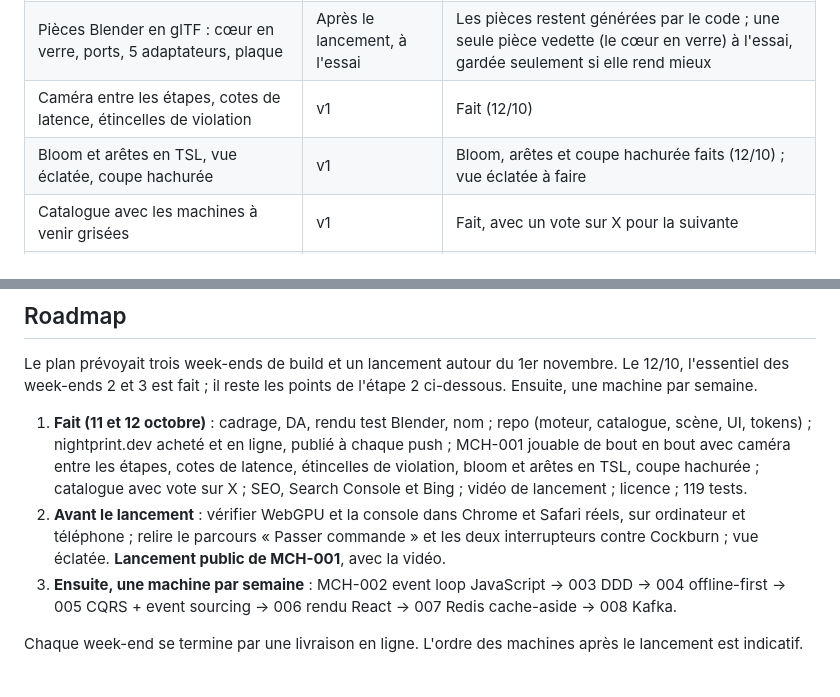
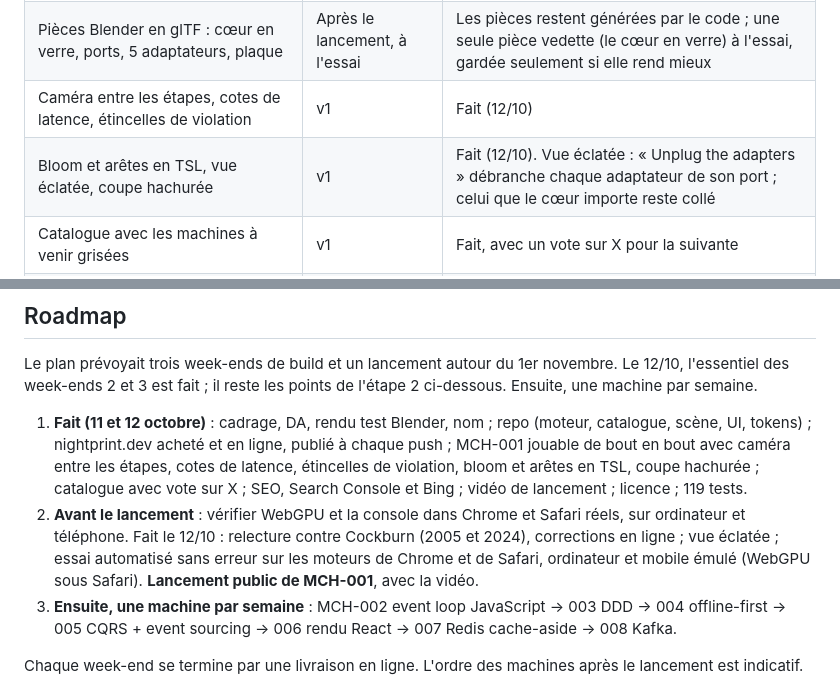
Before and after one commit to Ewen02/nightprint, a Markdown page: docs/PLAN.md, 2 parts joined by grey strips. Drawn GitHub-style.

Commit message:
docs(plan): note the review, the exploded view and the browser run

```diff
--- a/docs/PLAN.md
+++ b/docs/PLAN.md
@@ -53,7 +53,7 @@ La v1, c'est le moteur et une seule machine excellente, MCH-001. Tout le reste a
 | Design system en atomic design : tokens et 25 composants | v1 | Fait, publié en artifact |
 | Pièces Blender en glTF : cœur en verre, ports, 5 adaptateurs, plaque | Après le lancement, à l'essai | Les pièces restent générées par le code ; une seule pièce vedette (le cœur en verre) à l'essai, gardée seulement si elle rend mieux |
 | Caméra entre les étapes, cotes de latence, étincelles de violation | v1 | Fait (12/10) |
-| Bloom et arêtes en TSL, vue éclatée, coupe hachurée | v1 | Bloom, arêtes et coupe hachurée faits (12/10) ; vue éclatée à faire |
+| Bloom et arêtes en TSL, vue éclatée, coupe hachurée | v1 | Fait (12/10). Vue éclatée : « Unplug the adapters » débranche chaque adaptateur de son port ; celui que le cœur importe reste collé |
 | Catalogue avec les machines à venir grisées | v1 | Fait, avec un vote sur X pour la suivante |
 | Accessibilité : clavier, réduction des animations, contraste AA testé | v1 | En place |
 | SEO : tout le texte en HTML, JSON-LD, image de partage par machine, sitemap | v1 | Fait ; Search Console et Bing vérifiés le 12/10 |
@@ -71,7 +71,7 @@ La v1, c'est le moteur et une seule machine excellente, MCH-001. Tout le reste a
 Le plan prévoyait trois week-ends de build et un lancement autour du 1er novembre. Le 12/10, l'essentiel des week-ends 2 et 3 est fait ; il reste les points de l'étape 2 ci-dessous. Ensuite, une machine par semaine.
 
 1. **Fait (11 et 12 octobre)** : cadrage, DA, rendu test Blender, nom ; repo (moteur, catalogue, scène, UI, tokens) ; nightprint.dev acheté et en ligne, publié à chaque push ; MCH-001 jouable de bout en bout avec caméra entre les étapes, cotes de latence, étincelles de violation, bloom et arêtes en TSL, coupe hachurée ; catalogue avec vote sur X ; SEO, Search Console et Bing ; vidéo de lancement ; licence ; 119 tests.
-2. **Avant le lancement** : vérifier WebGPU et la console dans Chrome et Safari réels, sur ordinateur et téléphone ; relire le parcours « Passer commande » et les deux interrupteurs contre Cockburn ; vue éclatée.
+2. **Avant le lancement** : vérifier WebGPU et la console dans Chrome et Safari réels, sur ordinateur et téléphone. Fait le 12/10 : relecture contre Cockburn (2005 et 2024), corrections en ligne ; vue éclatée ; essai automatisé sans erreur sur les moteurs de Chrome et de Safari, ordinateur et mobile émulé (WebGPU sous Safari).
    **Lancement public de MCH-001**, avec la vidéo.
 3. **Ensuite, une machine par semaine** : MCH-002 event loop JavaScript → 003 DDD → 004 offline-first → 005 CQRS + event sourcing → 006 rendu React → 007 Redis cache-aside → 008 Kafka.
 
```
